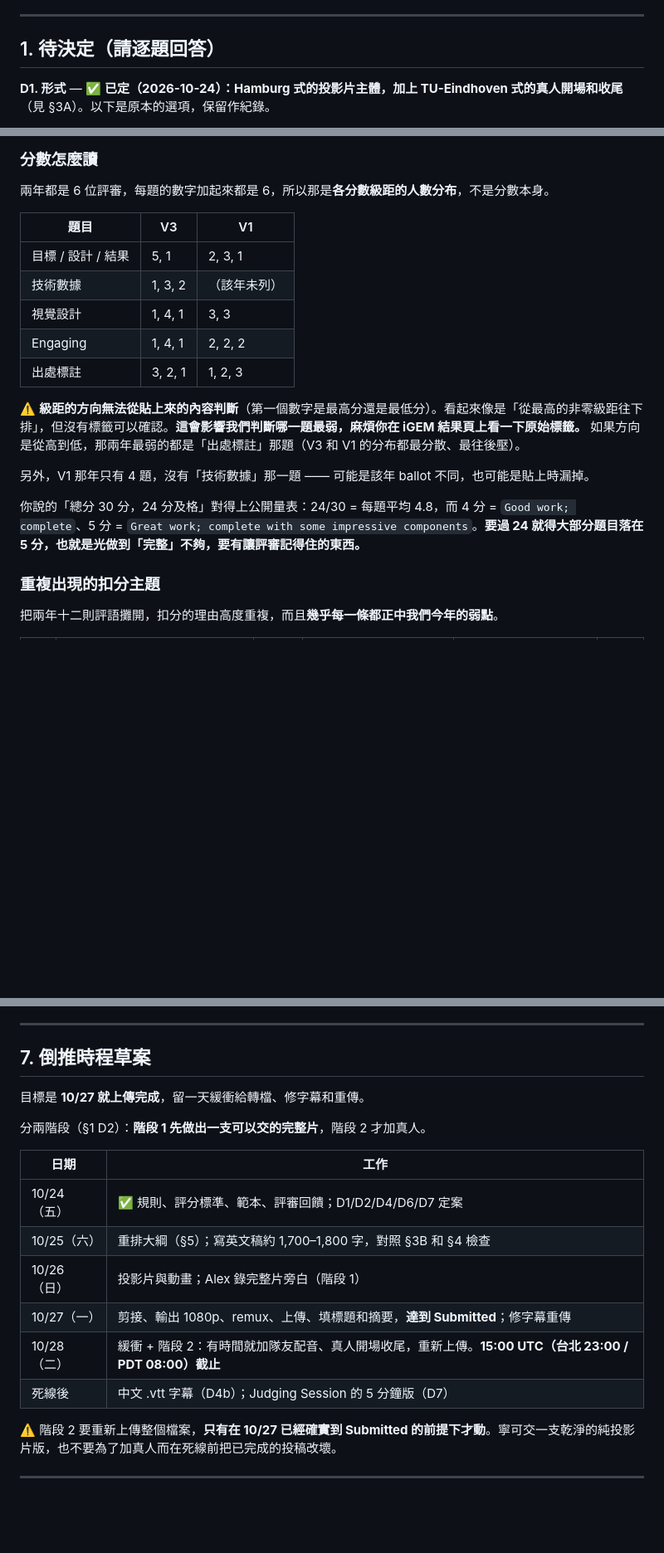
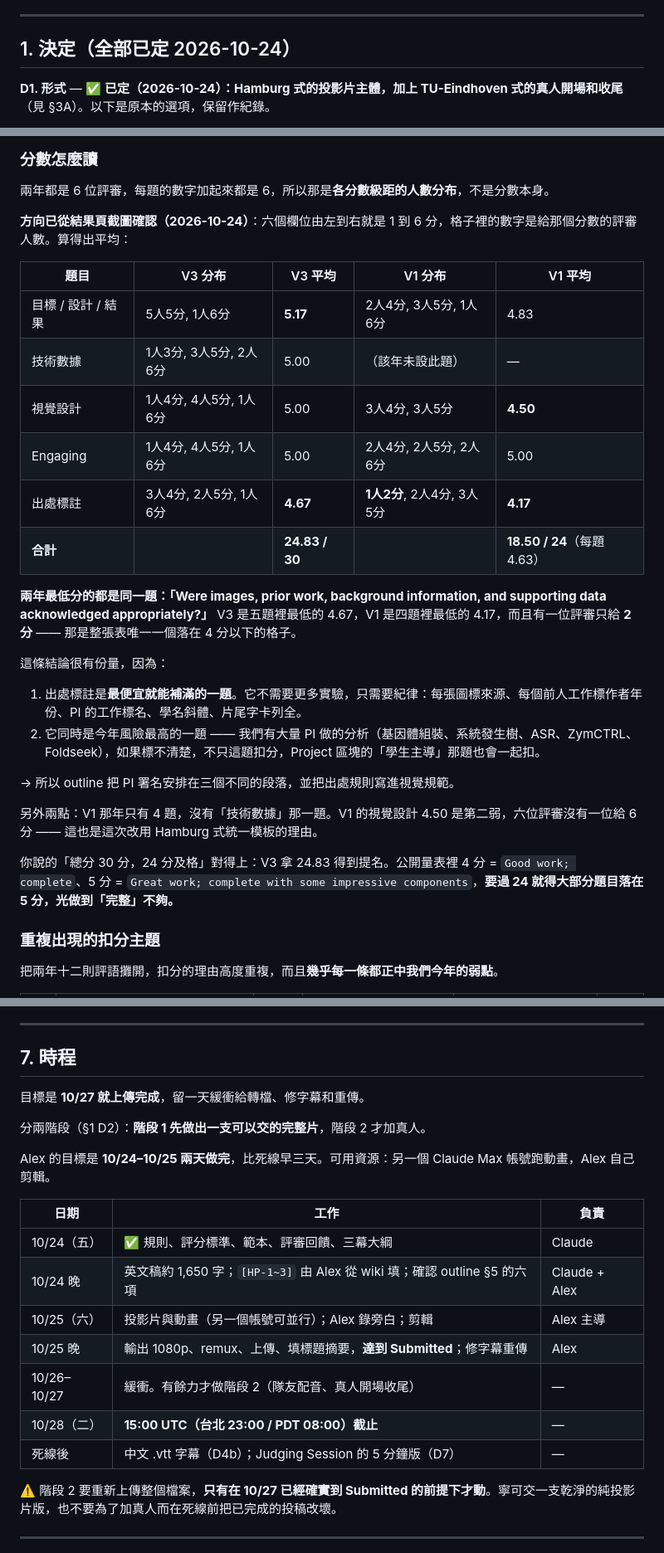
Before and after one commit to A1ex-Ch3n/igem-2026, a Markdown page: documents/2026-10-24_presentation_video_plan.md, 3 parts joined by grey strips. Shown at 83% size. Rendered like a GitHub page; blank space fills up the shorter version.

```diff
--- a/documents/2026-10-24_presentation_video_plan.md
+++ b/documents/2026-10-24_presentation_video_plan.md
@@ -9,7 +9,7 @@
 
 ---
 
-## 1. 待決定（請逐題回答）
+## 1. 決定（全部已定 2026-10-24）
 
 **D1. 形式** — ✅ **已定（2026-10-24）：Hamburg 式的投影片主體，加上 TU-Eindhoven 式的真人開場和收尾**（見 §3A）。以下是原本的選項，保留作紀錄。
 - (a) 投影片加隊員真人錄音，螢幕錄影或 Keynote/PowerPoint 匯出影片
@@ -451,19 +453,29 @@ D1、D2、D4、D6、D7 已定（見 §1）。剩下的：
 
 兩年都是 6 位評審，每題的數字加起來都是 6，所以那是**各分數級距的人數分布**，不是分數本身。
 
-| 題目 | V3 | V1 |
-|---|---|---|
-| 目標 / 設計 / 結果 | 5, 1 | 2, 3, 1 |
-| 技術數據 | 1, 3, 2 | （該年未列） |
-| 視覺設計 | 1, 4, 1 | 3, 3 |
-| Engaging | 1, 4, 1 | 2, 2, 2 |
-| 出處標註 | 3, 2, 1 | 1, 2, 3 |
+**方向已從結果頁截圖確認（2026-10-24）**：六個欄位由左到右就是 1 到 6 分，格子裡的數字是給那個分數的評審人數。算得出平均：
 
-⚠️ **級距的方向無法從貼上來的內容判斷**（第一個數字是最高分還是最低分）。看起來像是「從最高的非零級距往下排」，但沒有標籤可以確認。**這會影響我們判斷哪一題最弱，麻煩你在 iGEM 結果頁上看一下原始標籤。** 如果方向是從高到低，那兩年最弱的都是「出處標註」那題（V3 和 V1 的分布都最分散、最往後壓）。
+| 題目 | V3 分布 | V3 平均 | V1 分布 | V1 平均 |
+|---|---|---|---|---|
+| 目標 / 設計 / 結果 | 5人5分, 1人6分 | **5.17** | 2人4分, 3人5分, 1人6分 | 4.83 |
+| 技術數據 | 1人3分, 3人5分, 2人6分 | 5.00 | （該年未設此題） | — |
+| 視覺設計 | 1人4分, 4人5分, 1人6分 | 5.00 | 3人4分, 3人5分 | **4.50** |
+| Engaging | 1人4分, 4人5分, 1人6分 | 5.00 | 2人4分, 2人5分, 2人6分 | 5.00 |
+| 出處標註 | 3人4分, 2人5分, 1人6分 | **4.67** | **1人2分**, 2人4分, 3人5分 | **4.17** |
+| **合計** | | **24.83 / 30** | | **18.50 / 24**（每題 4.63） |
 
-另外，V1 那年只有 4 題，沒有「技術數據」那一題 —— 可能是該年 ballot 不同，也可能是貼上時漏掉。
+**兩年最低分的都是同一題：「Were images, prior work, background information, and supporting data acknowledged appropriately?」** V3 是五題裡最低的 4.67，V1 是四題裡最低的 4.17，而且有一位評審只給 **2 分** —— 那是整張表唯一一個落在 4 分以下的格子。
 
-你說的「總分 30 分，24 分及格」對得上公開量表：24/30 = 每題平均 4.8，而 4 分 = `Good work; complete`、5 分 = `Great work; complete with some impressive components`。**要過 24 就得大部分題目落在 5 分，也就是光做到「完整」不夠，要有讓評審記得住的東西。**
+這條結論很有份量，因為：
+
+1. 出處標註是**最便宜就能補滿的一題**。它不需要更多實驗，只需要紀律：每張圖標來源、每個前人工作標作者年份、PI 的工作標名、學名斜體、片尾字卡列全。
+2. 它同時是今年風險最高的一題 —— 我們有大量 PI 做的分析（基因體組裝、系統發生樹、ASR、ZymCTRL、Foldseek），如果標不清楚，不只這題扣分，Project 區塊的「學生主導」那題也會一起扣。
+
+→ 所以 outline 把 PI 署名安排在三個不同的段落，並把出處規則寫進視覺規範。
+
+另外兩點：V1 那年只有 4 題，沒有「技術數據」那一題。V1 的視覺設計 4.50 是第二弱，六位評審沒有一位給 6 分 —— 這也是這次改用 Hamburg 式統一模板的理由。
+
+你說的「總分 30 分，24 分及格」對得上：V3 拿 24.83 得到提名。公開量表裡 4 分 = `Good work; complete`、5 分 = `Great work; complete with some impressive components`，**要過 24 就得大部分題目落在 5 分，光做到「完整」不夠。**
 
 ### 重複出現的扣分主題
 
@@ -564,20 +585,23 @@ wiki 已在 10/21 凍結，judge 會兩邊都看，所以片中說法要和 wiki
 
 ---
 
-## 7. 倒推時程草案
+## 7. 時程
 
 目標是 **10/27 就上傳完成**，留一天緩衝給轉檔、修字幕和重傳。
 
 分兩階段（§1 D2）：**階段 1 先做出一支可以交的完整片**，階段 2 才加真人。
 
-| 日期 | 工作 |
-|---|---|
-| 10/24（五） | ✅ 規則、評分標準、範本、評審回饋；D1/D2/D4/D6/D7 定案 |
-| 10/25（六） | 重排大綱（§5）；寫英文稿約 1,700–1,800 字，對照 §3B 和 §4 檢查 |
-| 10/26（日） | 投影片與動畫；Alex 錄完整片旁白（階段 1） |
-| 10/27（一） | 剪接、輸出 1080p、remux、上傳、填標題和摘要，**達到 Submitted**；修字幕重傳 |
-| 10/28（二） | 緩衝 + 階段 2：有時間就加隊友配音、真人開場收尾，重新上傳。**15:00 UTC（台北 23:00 / PDT 08:00）截止** |
-| 死線後 | 中文 .vtt 字幕（D4b）；Judging Session 的 5 分鐘版（D7） |
+Alex 的目標是 **10/24–10/25 兩天做完**，比死線早三天。可用資源：另一個 Claude Max 帳號跑動畫，Alex 自己剪輯。
+
+| 日期 | 工作 | 負責 |
+|---|---|---|
+| 10/24（五） | ✅ 規則、評分標準、範本、評審回饋、三幕大綱 | Claude |
+| 10/24 晚 | 英文稿約 1,650 字；`[HP-1~3]` 由 Alex 從 wiki 填；確認 outline §5 的六項 | Claude + Alex |
+| 10/25（六） | 投影片與動畫（另一個帳號可並行）；Alex 錄旁白；剪輯 | Alex 主導 |
+| 10/25 晚 | 輸出 1080p、remux、上傳、填標題摘要，**達到 Submitted**；修字幕重傳 | Alex |
+| 10/26–10/27 | 緩衝。有餘力才做階段 2（隊友配音、真人開場收尾） | — |
+| 10/28（二） | **15:00 UTC（台北 23:00 / PDT 08:00）截止** | — |
+| 死線後 | 中文 .vtt 字幕（D4b）；Judging Session 的 5 分鐘版（D7） | — |
 
 ⚠️ 階段 2 要重新上傳整個檔案，**只有在 10/27 已經確實到 Submitted 的前提下才動**。寧可交一支乾淨的純投影片版，也不要為了加真人而在死線前把已完成的投稿改壞。
 
```
Also changed, not shown: other parts of documents/2026-10-24_presentation_video_plan.md (+19 -7 lines), documents/2026-10-24_presentation_video_outline.md (added, +311 -0 lines).
